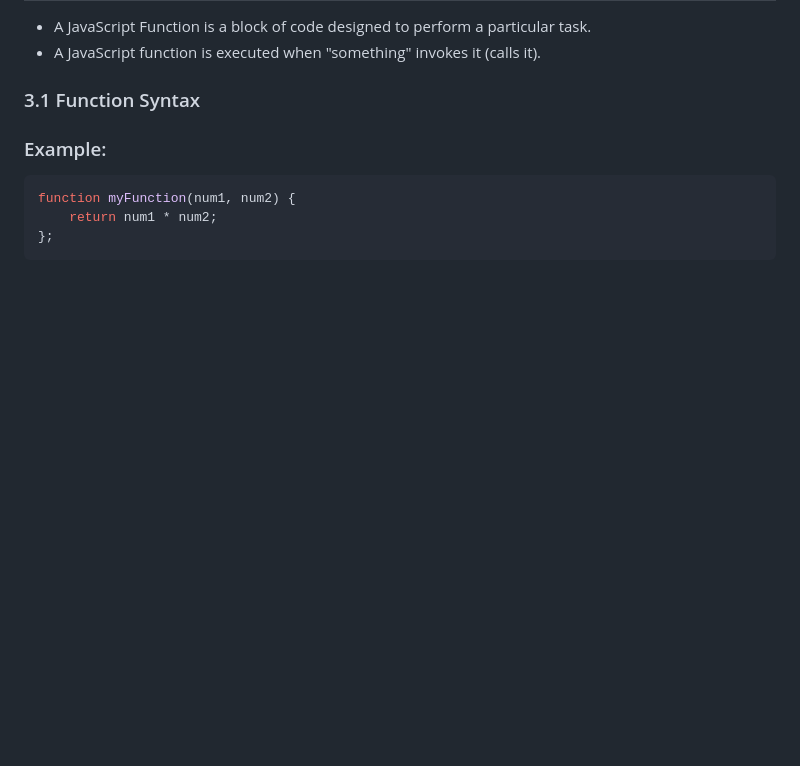
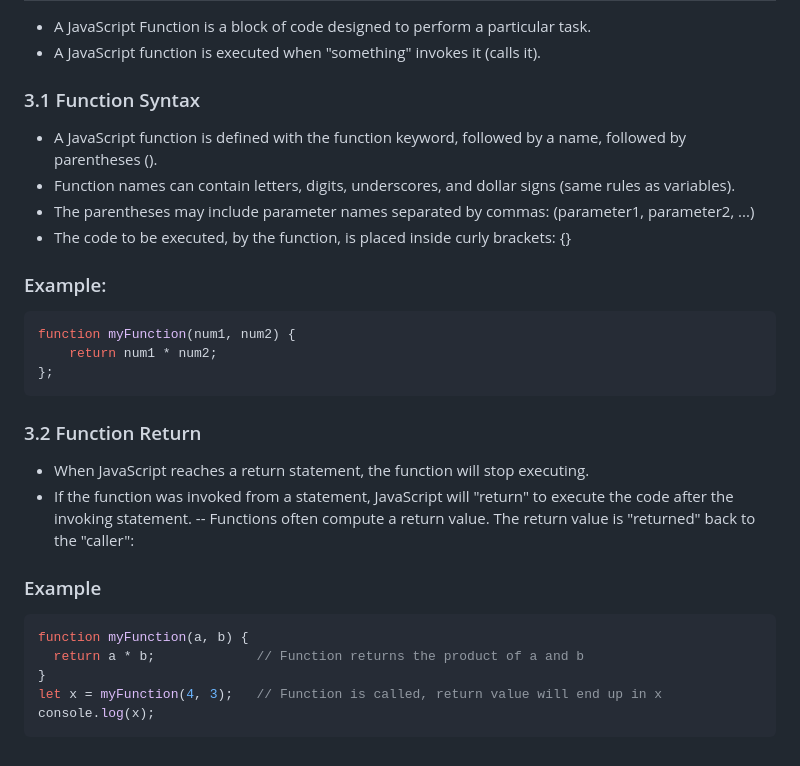
Before and after one commit to Joy-GitHuub/JavaScript-Playlist, a Markdown page: README.md, the part around the change. Rendered like a GitHub page; blank space fills up the shorter version.

Commit message:
JavaScript_File

````diff
--- a/README.md
+++ b/README.md
@@ -135,9 +135,27 @@ let car;    // Value is undefined, type is undefined
 - A JavaScript Function is a block of code designed to perform a particular task.
 - A JavaScript function is executed when "something" invokes it (calls it).
 ### 3.1 Function Syntax
+- A JavaScript function is defined with the function keyword, followed by a name, followed by parentheses ().
+- Function names can contain letters, digits, underscores, and dollar signs (same rules as variables).
+- The parentheses may include parameter names separated by commas:
+(parameter1, parameter2, ...)
+- The code to be executed, by the function, is placed inside curly brackets: {}
 ### Example:
 ```js
 function myFunction(num1, num2) {
     return num1 * num2;
 };
 ```
+
+### 3.2 Function Return
+- When JavaScript reaches a return statement, the function will stop executing.
+- If the function was invoked from a statement, JavaScript will "return" to execute the code after the invoking statement.
+-- Functions often compute a return value. The return value is "returned" back to the "caller":
+### Example
+```js
+function myFunction(a, b) {
+  return a * b;             // Function returns the product of a and b
+}
+let x = myFunction(4, 3);   // Function is called, return value will end up in x
+console.log(x);
+```
````
